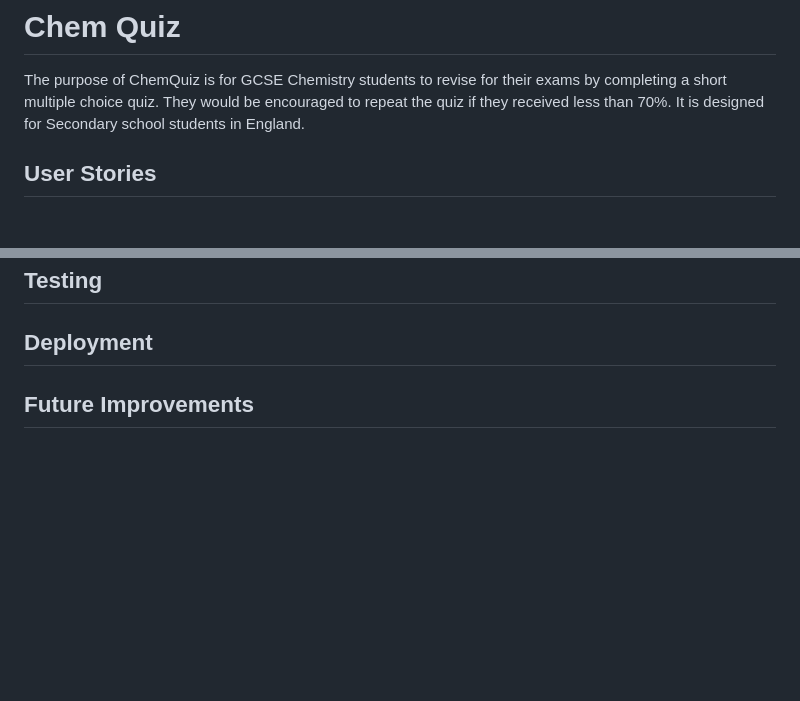
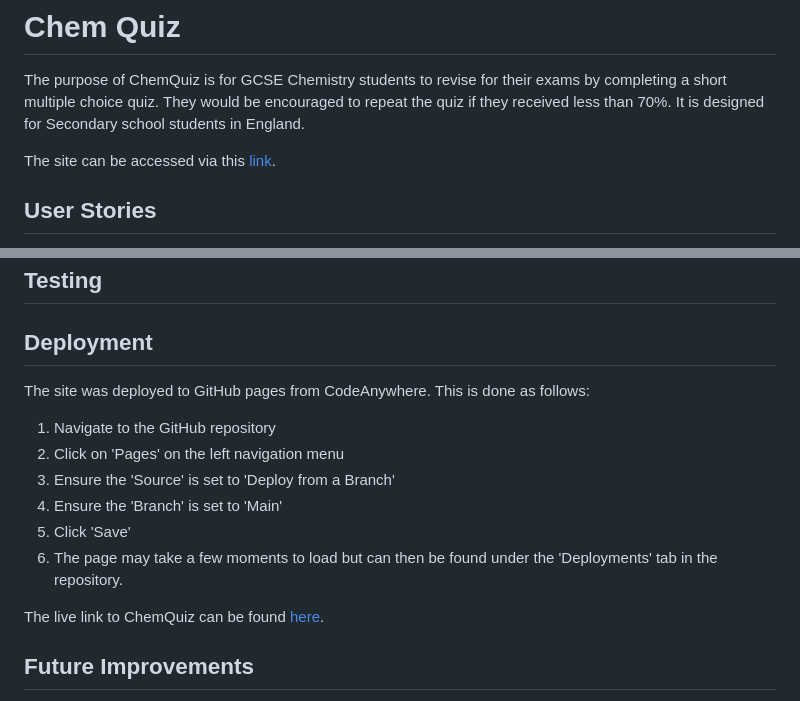
Before and after one commit to elamont174/chem-quiz, a Markdown page: README.md, 2 parts joined by grey strips. Rendered like a GitHub page; blank space fills up the shorter version.

Commit message:
Add to deployment and techologies used to README

```diff
--- a/README.md
+++ b/README.md
@@ -1,5 +1,7 @@
 # Chem Quiz
 The purpose of ChemQuiz is for GCSE Chemistry students to revise for their exams by completing a short multiple choice quiz. They would be encouraged to repeat the quiz if they received less than 70%. It is designed for Secondary school students in England.
+
+The site can be accessed via this [link](https://elamont174.github.io/chem-quiz/).
 
 ## User Stories
 - As a first time user, I would want to test my initial knowledge by completing the quiz.
@@ -23,6 +33,15 @@ The purpose of ChemQuiz is for GCSE Chemistry students to revise for their exams
 ## Testing
 
 ## Deployment
+The site was deployed to GitHub pages from CodeAnywhere. This is done as follows:
+1. Navigate to the GitHub repository
+2. Click on 'Pages' on the left navigation menu
+3. Ensure the 'Source' is set to 'Deploy from a Branch'
+4. Ensure the 'Branch' is set to 'Main'
+5. Click 'Save'
+6. The page may take a few moments to load but can then be found under the 'Deployments' tab in the repository.
+
+The live link to ChemQuiz can be found [here](https://elamont174.github.io/chem-quiz/).
 
 ## Future Improvements
 There is currently only one quiz with a bank of 20 questions (each quiz shows a random selection of 10 of these questions). If this project was to be expanded, there would be multiple pages with quizzes for each topic. The bank of questions would also be expanded to cover more of the subject area. The user would also be able to create a username and password to save their scores for each quiz.
```
Also changed, not shown: other parts of README.md (+8 -0 lines), assets/images/chemquiz-wireframe.png (added), 1 other file.
